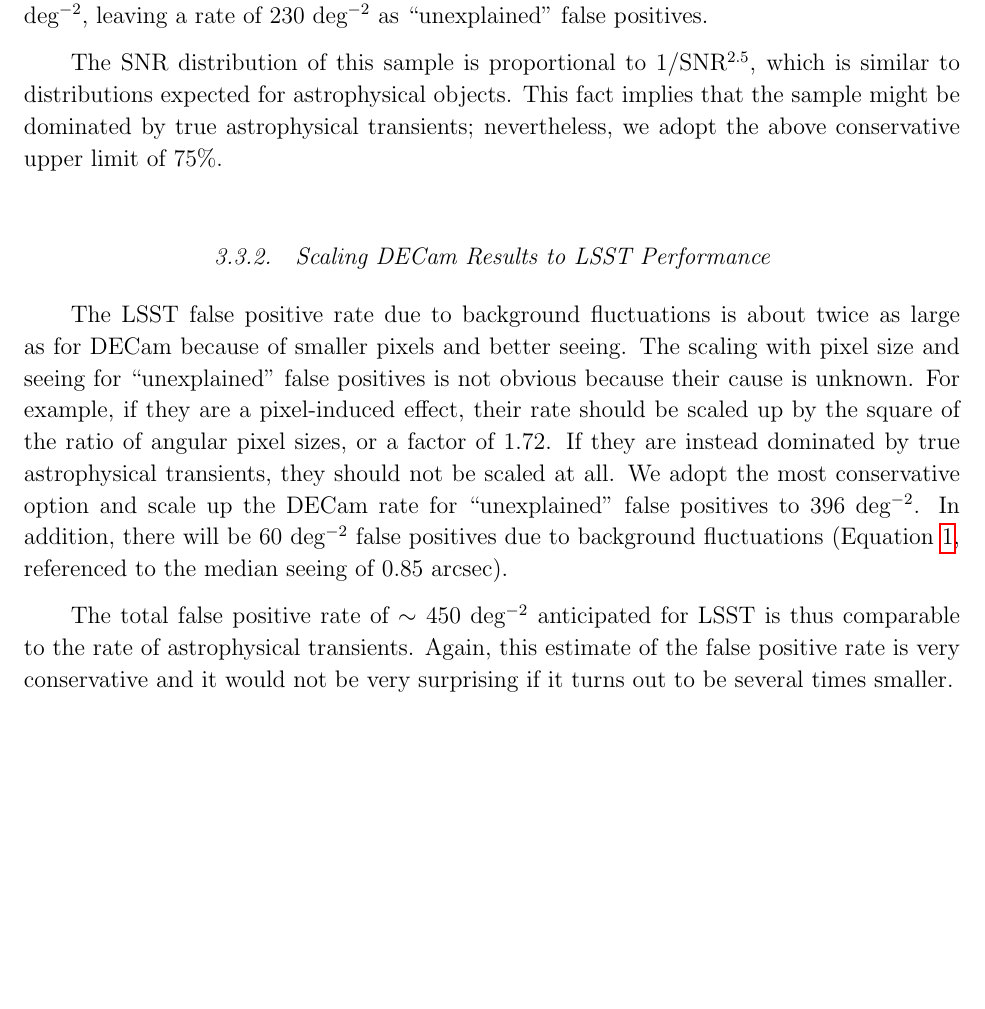
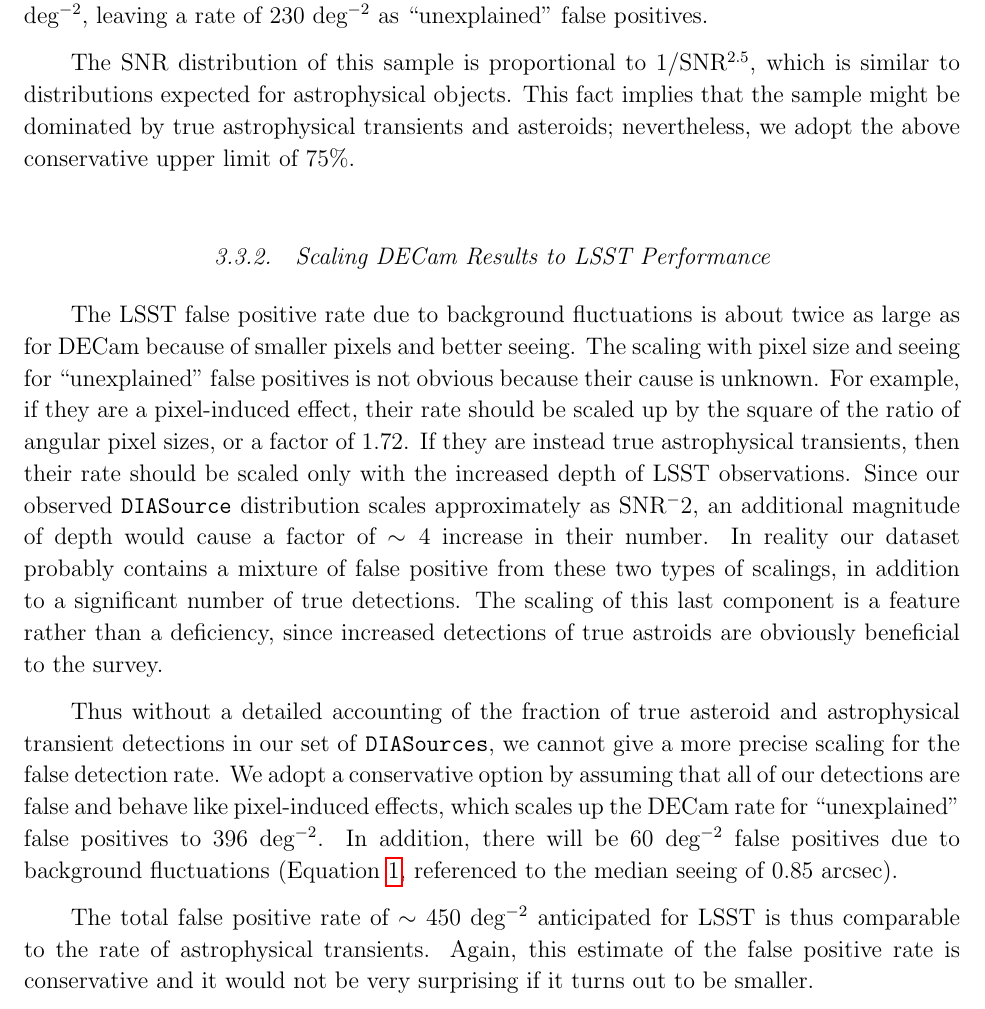
Before and after one commit to lsst-pst/neo_capabilities, a LaTeX paper (neo_capabilities.tex, which reads image_differencing.tex): part of page 16 of 70, cut so that both start at the same text, the shorter picture padded with empty space. Compiled offline with pdfLaTeX.

Commit message:
Address scaling of DIASources with obs depth.

```diff
--- a/image_differencing.tex
+++ b/image_differencing.tex
@@ -241,9 +241,8 @@
 
 The SNR distribution of this sample is proportional to 1/SNR$^{2.5}$, which
 is similar to distributions expected for astrophysical objects. This fact implies
-that the sample might be dominated by true astrophysical transients; nevertheless,
-we adopt the above conservative upper limit of 75\%.
-
+that the sample might be dominated by true astrophysical transients and
+asteroids; nevertheless, we adopt the above conservative upper limit of 75\%.
 
 \subsubsection{Scaling DECam Results to LSST Performance}
 
@@ -252,16 +251,29 @@
 with pixel size and seeing for ``unexplained'' false positives is not obvious
 because their cause is unknown. For example, if they are a pixel-induced effect,
 their rate should be scaled up by the square of the ratio of angular pixel sizes, or
-a factor of 1.72. If they are instead dominated by true astrophysical transients,
-they should not be scaled at all. We adopt the most conservative option and
-scale up the DECam rate for ``unexplained'' false positives to 396 deg$^{-2}$.
-In addition, there will be 60 deg$^{-2}$ false positives due to background
-fluctuations (Equation \ref{eq-theory}, referenced to the median seeing of 0.85 arcsec).
+a factor of 1.72. If they are instead true astrophysical transients,
+then their rate should be scaled only with the increased depth of LSST
+observations. Since our observed \DIASource distribution scales approximately as
+SNR$^-2$, an additional magnitude of depth would cause a factor of $\sim 4$
+increase in their number. In reality our dataset probably contains a mixture of
+false positive from these two types of scalings, in addition to a significant
+number of true detections. The scaling of this last component is a feature
+rather than a deficiency, since increased detections of true astroids are
+obviously beneficial to the survey.
+
+Thus without a detailed accounting of the fraction of true asteroid and
+astrophysical transient detections in our set of \DIASources, we cannot give a
+more precise scaling for the false detection rate. We adopt a conservative
+option by assuming that all of our detections are false and behave like
+pixel-induced effects, which scales up the DECam rate for ``unexplained'' false
+positives to 396 deg$^{-2}$. In addition, there will be 60 deg$^{-2}$ false
+positives due to background fluctuations (Equation \ref{eq-theory}, referenced
+to the median seeing of 0.85 arcsec).
 
 The total false positive rate of $\sim450$ deg$^{-2}$ anticipated for LSST is thus
 comparable to the rate of astrophysical transients. Again, this estimate of the false
-positive rate is very conservative and it would not be very surprising if it turns out
-to be several times smaller.
+positive rate is conservative and it would not be very surprising if it turns out
+to be smaller.
 
 \subsubsection{Spatially Correlated Transients}
 
```
